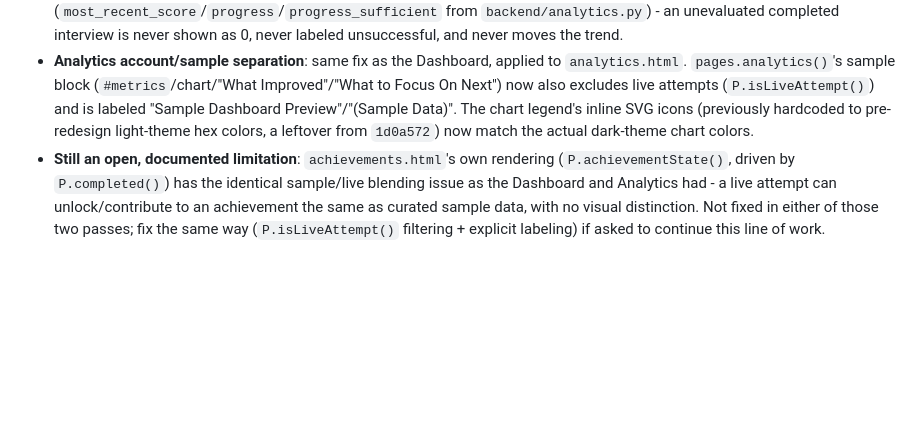
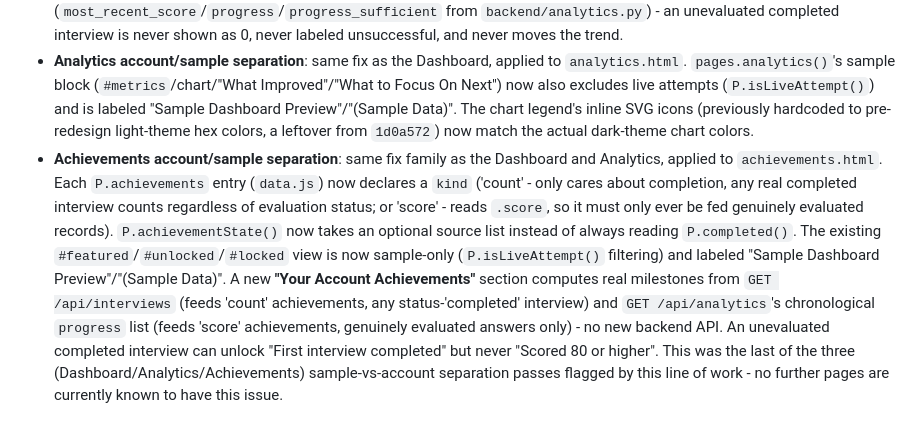
Before and after one commit to hs5495498-collab/PrepAI, a Markdown page: prepai/CLAUDE.md, the part around the change. Drawn GitHub-style; blank space fills up the shorter version.

Commit message:
docs: document the achievements honesty fix in CLAUDE.md
Replaces the "still open" limitation note (now fixed in eff6d95) with
a description of the actual fix, matching the Dashboard/Analytics
entries' style. Also notes this closes out the sample-vs-account
separation line of work - no further pages are currently known to
have the issue.

Co-Authored-By: Claude Sonnet 5 <noreply@anthropic.com>

```diff
--- a/prepai/CLAUDE.md
+++ b/prepai/CLAUDE.md
@@ -56,4 +56,4 @@ When adding a new screen: create the HTML file with these attributes and the scr
 - **Results/scoring honesty fix**: `pages.results()`'s `?id=` path used to render every completed attempt - including real backend-tracked ones - with `demoScore()`'s word-count heuristic presented as a Passed/Unsuccessful verdict and a point-change trend. It now checks `P.isLiveAttempt(a) && a.sessionId` first and, if true, delegates entirely to `renderBackendSession()` (the same honest, evaluation-aware view account-history always used) instead - never presenting the heuristic as a verdict for a real interview. An attempt with no backend session (Offline Demo Mode) shows a clearly `(simulated)`-labeled number and a "Not evaluated" badge, never a verdict or trend. The legacy local history table's Result/Change columns get the same treatment for live attempts only (`resultHTML()`/`changeForDisplay()` in `pages.js`), scoped by `P.isLiveAttempt()` (`data.js`) so the curated `a1..a8` sample dataset is untouched.
 - **Dashboard account/sample separation**: `index.html` now has a real **"Your Account Overview"** section (calls `GET /api/analytics`, same data `analytics.html`'s account section already uses) above the pre-existing, now explicitly-labeled **"Sample Dashboard Preview"** section. The sample section's `#metrics`/chart/`#recent` now explicitly excludes any live attempt (`P.isLiveAttempt()`) so it is purely the fixed `a1..a8` dataset, same reasoning as the results-honesty fix above: a live attempt's word-count heuristic must never be blended into "Latest Score"/"Improvement" as if comparable to curated sample data. The account section's own "Latest Evaluated Score" and "Improvement" only ever come from real AI evaluations (`most_recent_score`/`progress`/`progress_sufficient` from `backend/analytics.py`) - an unevaluated completed interview is never shown as 0, never labeled unsuccessful, and never moves the trend.
 - **Analytics account/sample separation**: same fix as the Dashboard, applied to `analytics.html`. `pages.analytics()`'s sample block (`#metrics`/chart/"What Improved"/"What to Focus On Next") now also excludes live attempts (`P.isLiveAttempt()`) and is labeled "Sample Dashboard Preview"/"(Sample Data)". The chart legend's inline SVG icons (previously hardcoded to pre-redesign light-theme hex colors, a leftover from `1d0a572`) now match the actual dark-theme chart colors.
-- **Still an open, documented limitation**: `achievements.html`'s own rendering (`P.achievementState()`, driven by `P.completed()`) has the identical sample/live blending issue as the Dashboard and Analytics had - a live attempt can unlock/contribute to an achievement the same as curated sample data, with no visual distinction. Not fixed in either of those two passes; fix the same way (`P.isLiveAttempt()` filtering + explicit labeling) if asked to continue this line of work.
+- **Achievements account/sample separation**: same fix family as the Dashboard and Analytics, applied to `achievements.html`. Each `P.achievements` entry (`data.js`) now declares a `kind` ('count' - only cares about completion, any real completed interview counts regardless of evaluation status; or 'score' - reads `.score`, so it must only ever be fed genuinely evaluated records). `P.achievementState()` now takes an optional source list instead of always reading `P.completed()`. The existing `#featured`/`#unlocked`/`#locked` view is now sample-only (`P.isLiveAttempt()` filtering) and labeled "Sample Dashboard Preview"/"(Sample Data)". A new **"Your Account Achievements"** section computes real milestones from `GET /api/interviews` (feeds 'count' achievements, any status-'completed' interview) and `GET /api/analytics`'s chronological `progress` list (feeds 'score' achievements, genuinely evaluated answers only) - no new backend API. An unevaluated completed interview can unlock "First interview completed" but never "Scored 80 or higher". This was the last of the three (Dashboard/Analytics/Achievements) sample-vs-account separation passes flagged by this line of work - no further pages are currently known to have this issue.
```
